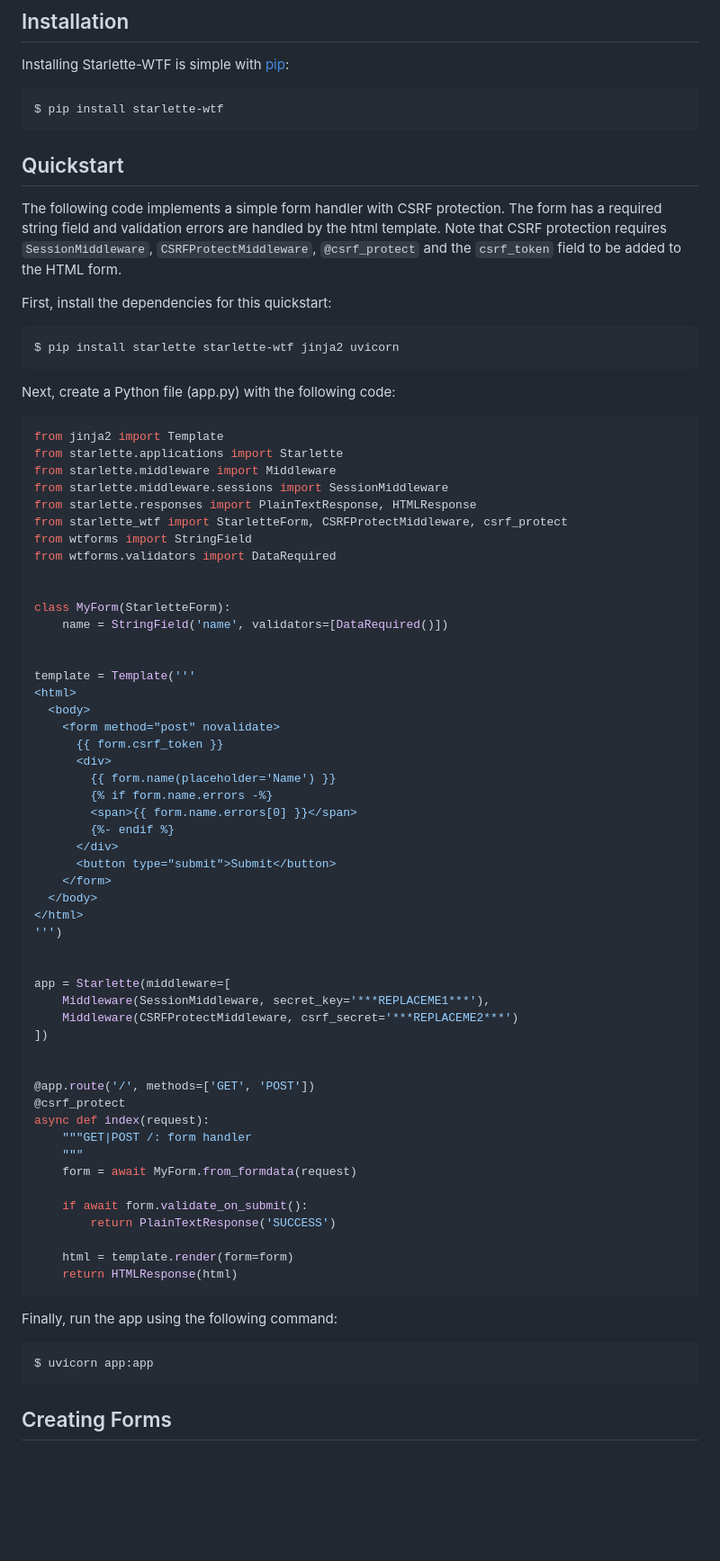
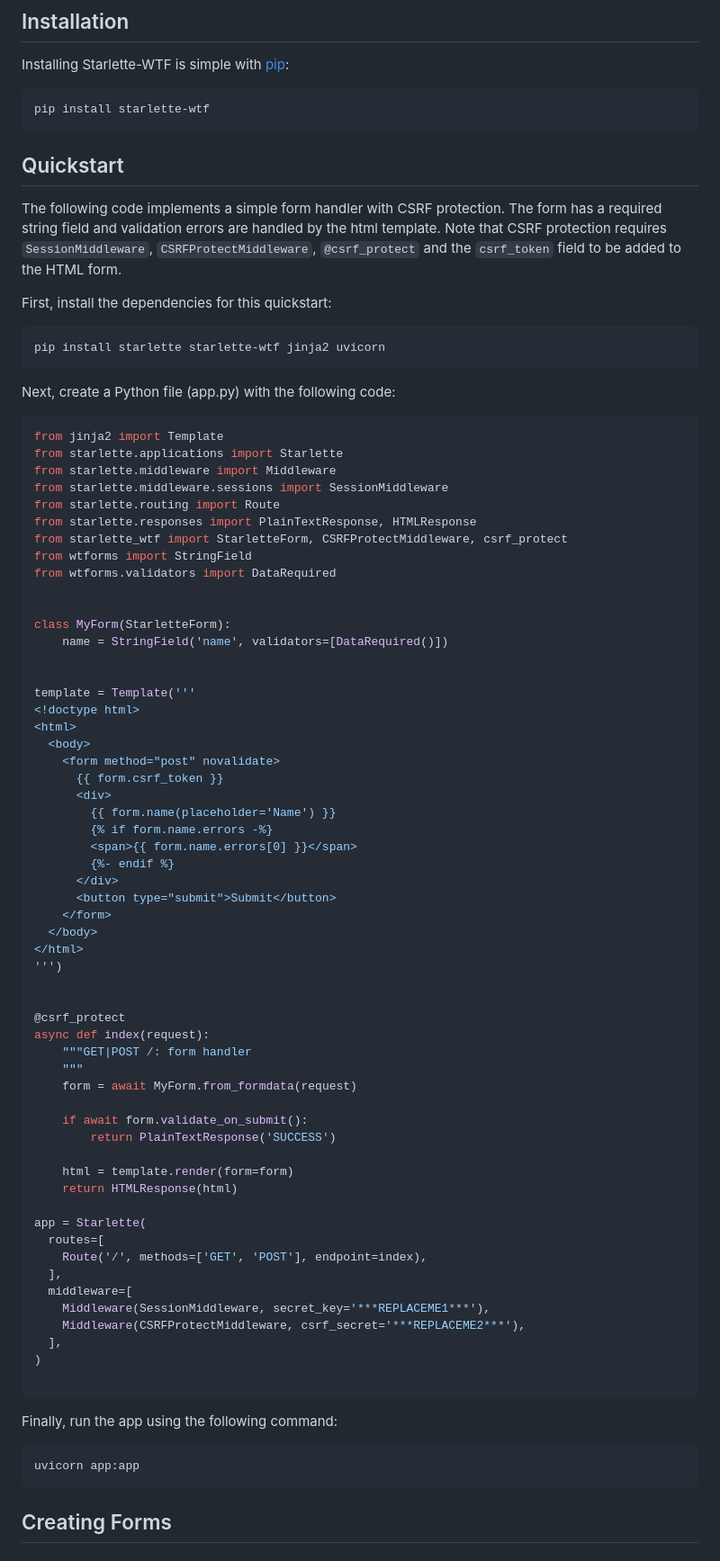
Before and after one commit to kubetail-org/starlette-wtf, a Markdown page: README.md, the part around one of its changes. Shown at 90% size. Drawn GitHub-style; blank space fills up the shorter version.

Commit message:
Updates to readme (#21)
* Updated README examples to latest Starlette best practices
* Update dev instructions in README to latest best practices

````diff
--- a/README.md
+++ b/README.md
@@ -26,7 +26,7 @@ Starlette-WTF is a simple tool for integrating [Starlette](https://www.starlette
 Installing Starlette-WTF is simple with [pip](https://pip.pypa.io/en/stable/):
 
 ```bash
-$ pip install starlette-wtf
+pip install starlette-wtf
 ```
 
 ## Quickstart
@@ -36,7 +36,7 @@ The following code implements a simple form handler with CSRF protection. The fo
 First, install the dependencies for this quickstart:
 
 ```bash
-$ pip install starlette starlette-wtf jinja2 uvicorn
+pip install starlette starlette-wtf jinja2 uvicorn
 ```
 
 Next, create a Python file (app.py) with the following code:
@@ -46,6 +46,7 @@ from jinja2 import Template
 from starlette.applications import Starlette
 from starlette.middleware import Middleware
 from starlette.middleware.sessions import SessionMiddleware
+from starlette.routing import Route
 from starlette.responses import PlainTextResponse, HTMLResponse
 from starlette_wtf import StarletteForm, CSRFProtectMiddleware, csrf_protect
 from wtforms import StringField
@@ -57,6 +58,7 @@ class MyForm(StarletteForm):
 
 
 template = Template('''
+<!doctype html>
 <html>
   <body>
     <form method="post" novalidate>
@@ -74,13 +76,6 @@ template = Template('''
 ''')
 
 
-app = Starlette(middleware=[
-    Middleware(SessionMiddleware, secret_key='***REPLACEME1***'),
-    Middleware(CSRFProtectMiddleware, csrf_secret='***REPLACEME2***')
-])
-
-
-@app.route('/', methods=['GET', 'POST'])
 @csrf_protect
 async def index(request):
     """GET|POST /: form handler
@@ -92,12 +87,23 @@ async def index(request):
 
     html = template.render(form=form)
     return HTMLResponse(html)
+
+app = Starlette(
+  routes=[
+    Route('/', methods=['GET', 'POST'], endpoint=index),
+  ],
+  middleware=[
+    Middleware(SessionMiddleware, secret_key='***REPLACEME1***'),
+    Middleware(CSRFProtectMiddleware, csrf_secret='***REPLACEME2***'),
+  ],
+)
+
 ```
 
 Finally, run the app using the following command:
 
 ```bash
-$ uvicorn app:app
+uvicorn app:app
 ```
 
 ## Creating Forms
````
Also changed, not shown: other parts of README.md (+16 -15 lines).
